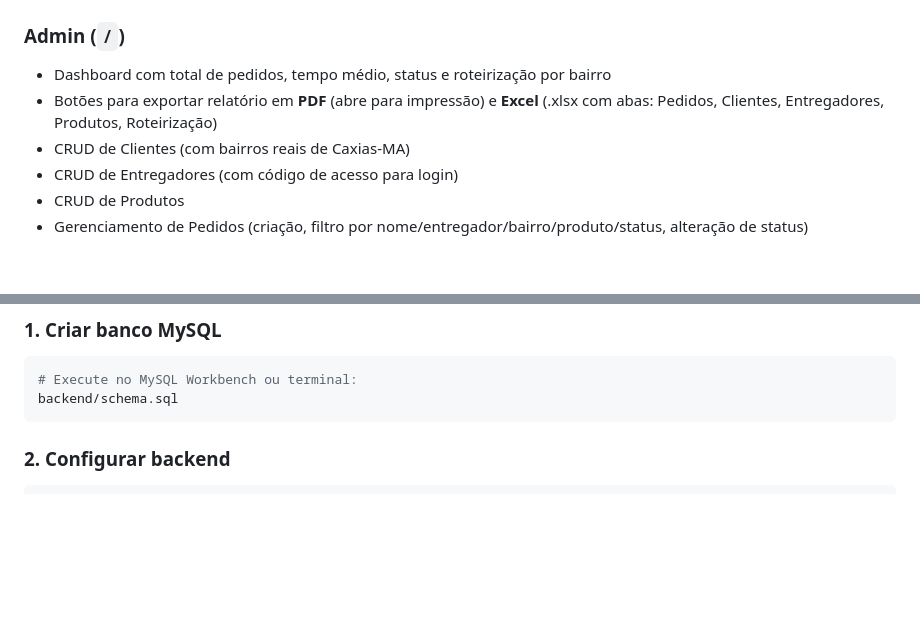
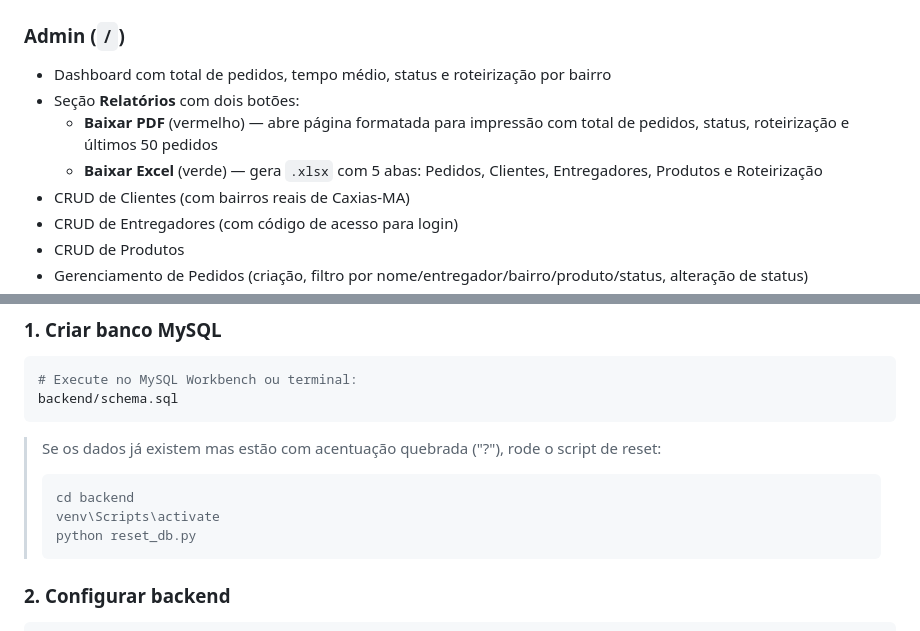
Before and after one commit to tomaziu/Aqualog, a Markdown page: README.md, 2 parts joined by grey strips. Rendered like a GitHub page; blank space fills up the shorter version.

Commit message:
docs: README atualizado com relatorios e reset_db

````diff
--- a/README.md
+++ b/README.md
@@ -46,7 +46,9 @@ aqualog/
 
 ### Admin (`/`)
 - Dashboard com total de pedidos, tempo médio, status e roteirização por bairro
-- Botões para exportar relatório em **PDF** (abre para impressão) e **Excel** (.xlsx com abas: Pedidos, Clientes, Entregadores, Produtos, Roteirização)
+- Seção **Relatórios** com dois botões:
+  - **Baixar PDF** (vermelho) — abre página formatada para impressão com total de pedidos, status, roteirização e últimos 50 pedidos
+  - **Baixar Excel** (verde) — gera `.xlsx` com 5 abas: Pedidos, Clientes, Entregadores, Produtos e Roteirização
 - CRUD de Clientes (com bairros reais de Caxias-MA)
 - CRUD de Entregadores (com código de acesso para login)
 - CRUD de Produtos
@@ -70,6 +72,13 @@ aqualog/
 # Execute no MySQL Workbench ou terminal:
 backend/schema.sql
 ```
+
+> Se os dados já existem mas estão com acentuação quebrada ("?"), rode o script de reset:
+> ```bash
+> cd backend
+> venv\Scripts\activate
+> python reset_db.py
+> ```
 
 ### 2. Configurar backend
 
````
